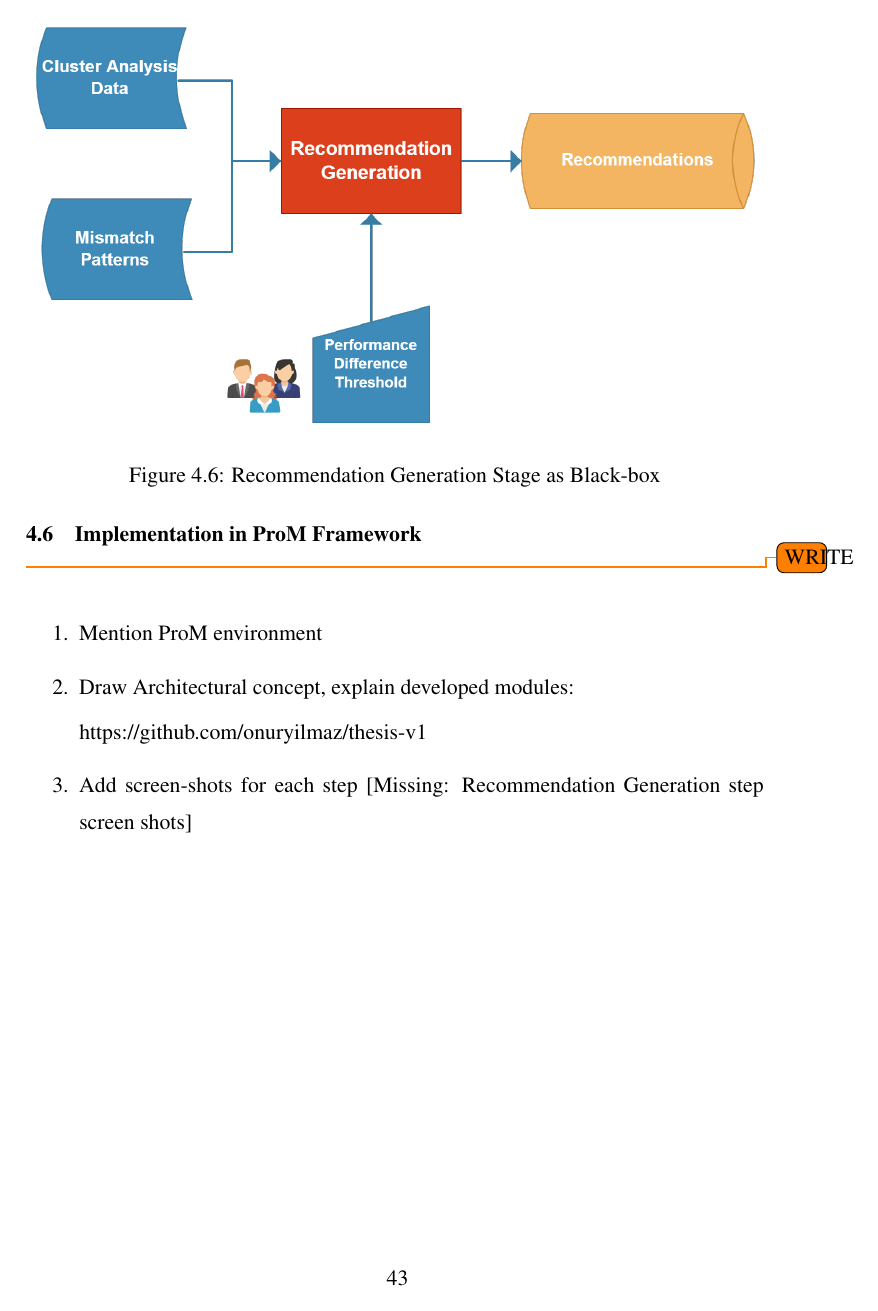
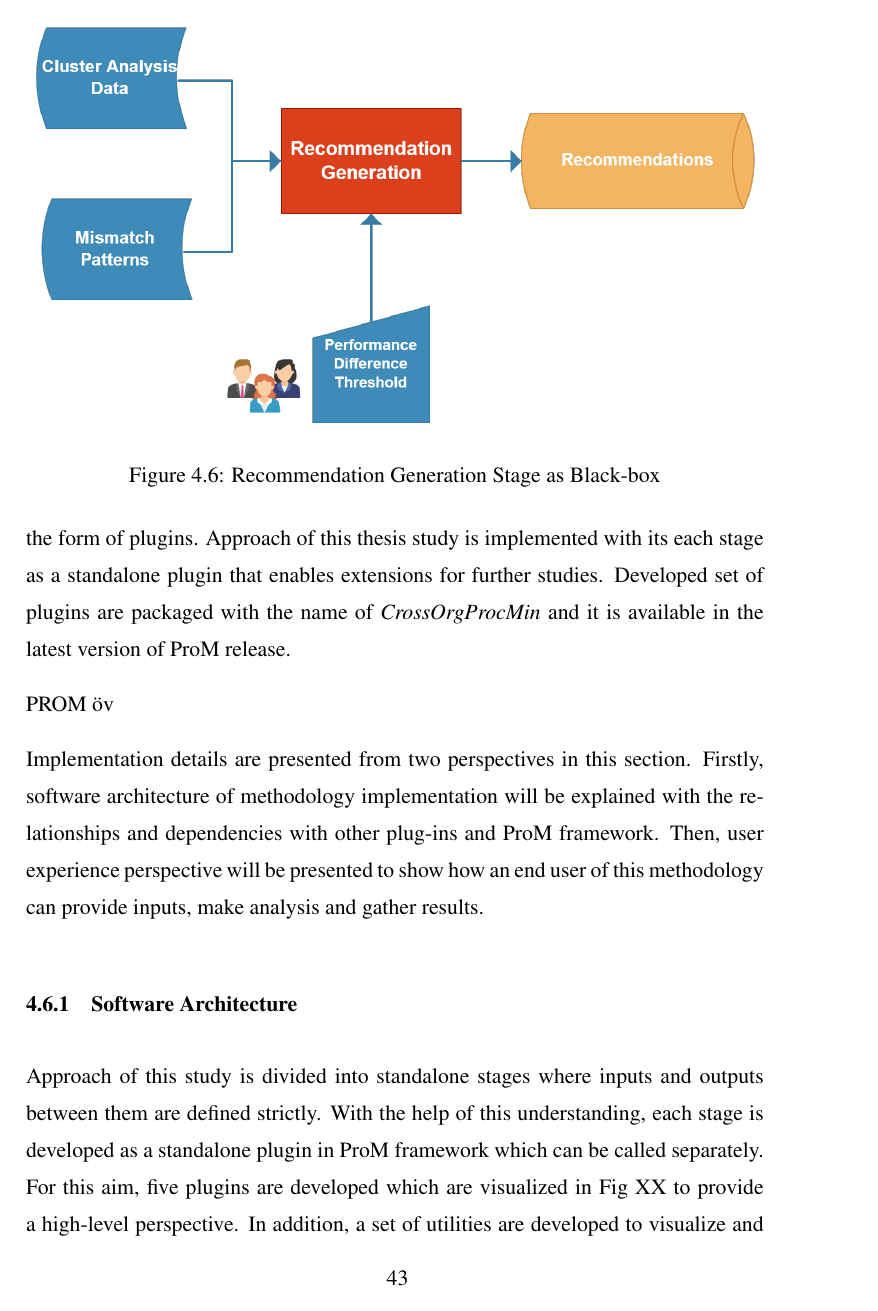
Before and after one commit to onuryilmaz/cross-org-proc-min-thesis, a LaTeX thesis (thesis.tex, which reads 4_methodology/methodology.tex): page 59 of 68. Compiled offline with pdfLaTeX; a LaTeX package or settings file that is missing is left out.

```diff
--- a/4_methodology/methodology.tex
+++ b/4_methodology/methodology.tex
@@ -410,10 +408,13 @@
 \section{Implementation in ProM Framework}
 \label{sec:implementation}
 \todo{WRITE}
-\begin{enumerate}
-	\item Mention ProM environment
-	\item Draw Architectural concept, explain developed modules:
 
-		https://github.com/onuryilmaz/thesis-v1
-	\item Add screen-shots for each step [Missing: Recommendation Generation step screen shots]
-\end{enumerate}
+Methodology of this thesis study is implemented in ProM Framework \cite{verbeek2010prom}, which is an extensible framework that supports a wide variety of process mining techniques in the form of plugins. Approach of this thesis study is implemented with its each stage as a standalone plugin that enables extensions for further studies. Developed set of plugins are packaged with the name of \textit{CrossOrgProcMin} and it is available in the latest version of ProM release.
+
+PROM öv
+
+Implementation details are presented from two perspectives in this section. Firstly, software architecture of methodology implementation will be explained with the relationships and dependencies with other plug-ins and ProM framework. Then, user experience perspective will be presented to show how an end user of this methodology can provide inputs, make analysis and gather results.
+
+\subsection{Software Architecture}
+\label{subsec:architecture}
+Approach of this study is divided into standalone stages where inputs and outputs between them are defined strictly. With the help of this understanding, each stage is developed as a standalone plugin in ProM framework which can be called separately. For this aim, five plugins are developed which are visualized in Fig~XX to provide a high-level perspective. In addition, a set of utilities are developed to visualize and persistence of data in ProM environment.
```
Also changed, not shown: 4_methodology/methodology.tex (18 more changed lines).
